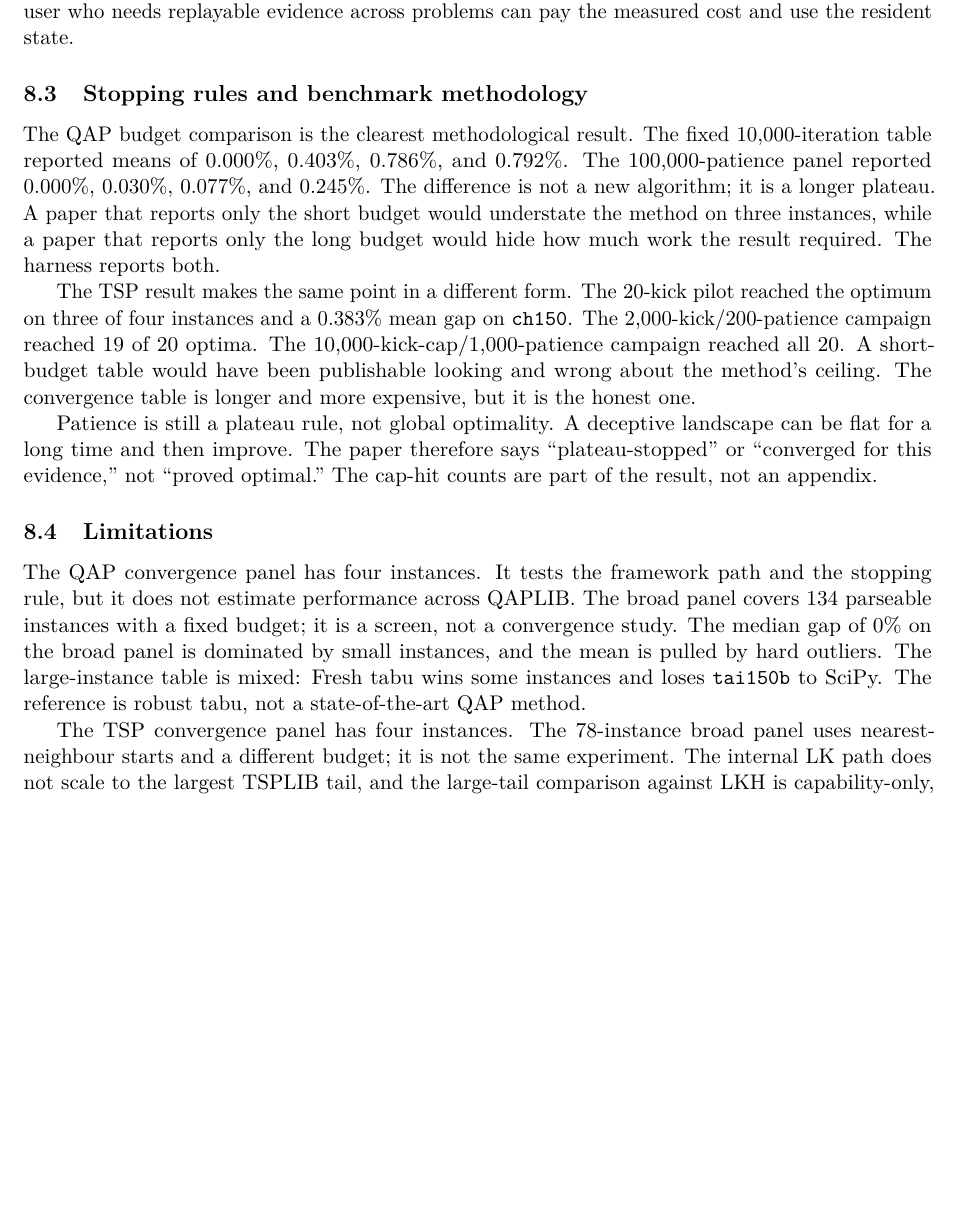
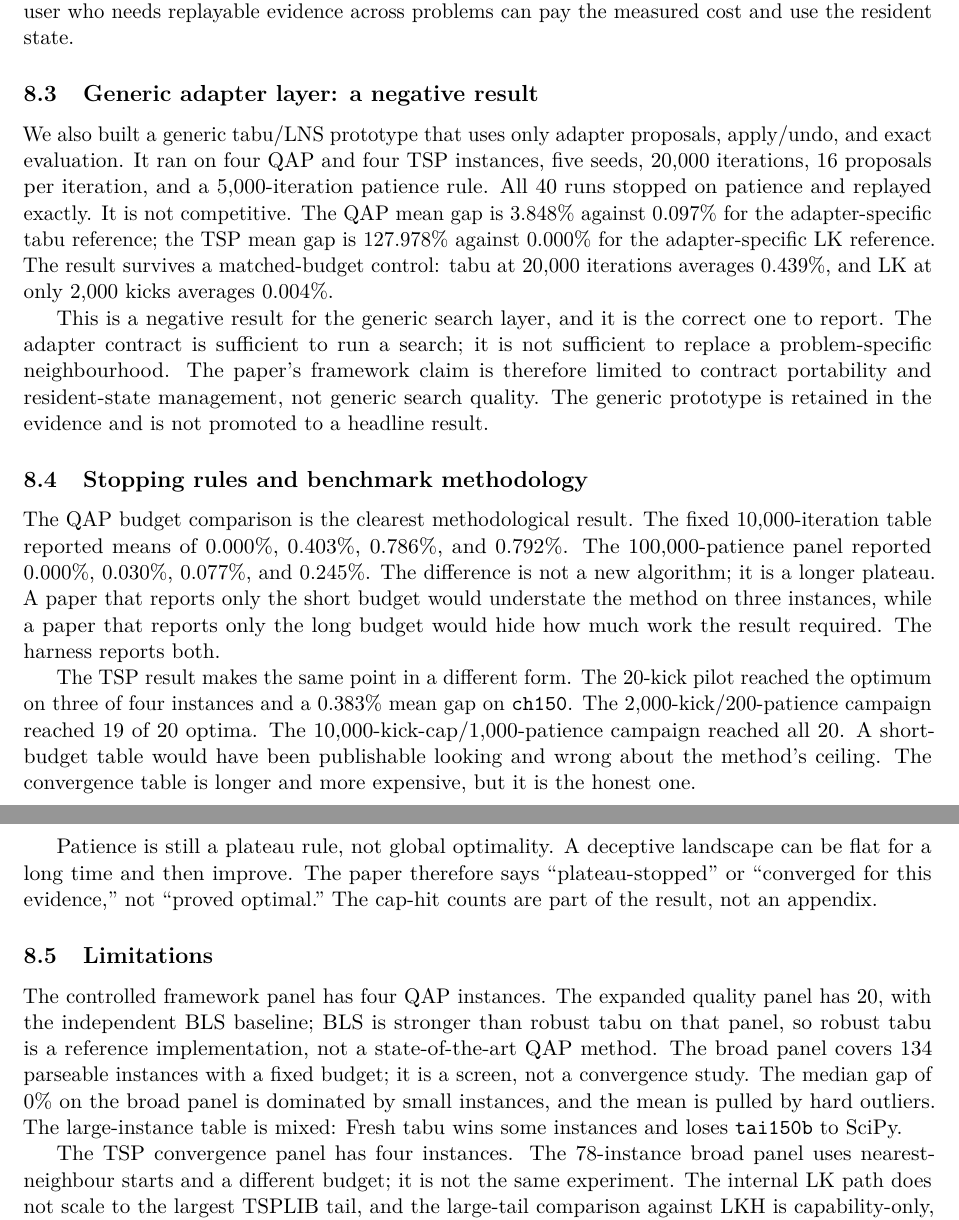
Before and after one commit to UBC-FRESH/fresh-solutions-papers, a LaTeX paper (paper2/paper2-manuscript.tex): part of page 18 of 23 before the commit and two parts of pages 18 and 19 of 24 after it, the two joined at a grey line, cut so that both start at the same text, the shorter picture padded with empty space. Compiled offline with pdfLaTeX.

Commit message:
P13.3 integrate generic-layer negative result into Paper 2

```diff
--- a/paper2/paper2-manuscript.tex
+++ b/paper2/paper2-manuscript.tex
@@ -930,6 +930,22 @@ evaluator. The gap is the price of the evidence boundary. A user who needs the l
 single-run speed can keep a private array inside an adapter-specific module. A user who needs
 replayable evidence across problems can pay the measured cost and use the resident state.
 
+\subsection{Generic adapter layer: a negative result}
+
+We also built a generic tabu/LNS prototype that uses only adapter proposals, apply/undo, and exact
+evaluation. It ran on four QAP and four TSP instances, five seeds, 20,000 iterations, 16 proposals per
+iteration, and a 5,000-iteration patience rule. All 40 runs stopped on patience and replayed exactly.
+It is not competitive. The QAP mean gap is 3.848\% against 0.097\% for the adapter-specific tabu
+reference; the TSP mean gap is 127.978\% against 0.000\% for the adapter-specific LK reference. The
+result survives a matched-budget control: tabu at 20,000 iterations averages 0.439\%, and LK at only
+2,000 kicks averages 0.004\%.
+
+This is a negative result for the generic search layer, and it is the correct one to report. The
+adapter contract is sufficient to run a search; it is not sufficient to replace a problem-specific
+neighbourhood. The paper's framework claim is therefore limited to contract portability and
+resident-state management, not generic search quality. The generic prototype is retained in the
+evidence and is not promoted to a headline result.
+
 \subsection{Stopping rules and benchmark methodology}
 
 The QAP budget comparison is the clearest methodological result. The fixed 10,000-iteration table
@@ -950,12 +966,12 @@ not “proved optimal.” The cap-hit counts are part of the result, not an appe
 
 \subsection{Limitations}
 
-The QAP convergence panel has four instances. It tests the framework path and the stopping rule, but
-it does not estimate performance across QAPLIB. The broad panel covers 134 parseable instances with a
-fixed budget; it is a screen, not a convergence study. The median gap of 0\% on the broad panel is
-dominated by small instances, and the mean is pulled by hard outliers. The large-instance table is
-mixed: Fresh tabu wins some instances and loses \texttt{tai150b} to SciPy. The reference is robust
-tabu, not a state-of-the-art QAP method.
+The controlled framework panel has four QAP instances. The expanded quality panel has 20, with the
+independent BLS baseline; BLS is stronger than robust tabu on that panel, so robust tabu is a
+reference implementation, not a state-of-the-art QAP method. The broad panel covers 134 parseable
+instances with a fixed budget; it is a screen, not a convergence study. The median gap of 0\% on the
+broad panel is dominated by small instances, and the mean is pulled by hard outliers. The
+large-instance table is mixed: Fresh tabu wins some instances and loses \texttt{tai150b} to SciPy.
 
 The TSP convergence panel has four instances. The 78-instance broad panel uses nearest-neighbour
 starts and a different budget; it is not the same experiment. The internal LK path does not scale to
```
Also changed, not shown: paper2/README.md, paper2/paper2-manuscript.pdf, paper2/paper2-manuscript.tex (8 more changed lines), 2 other files.
